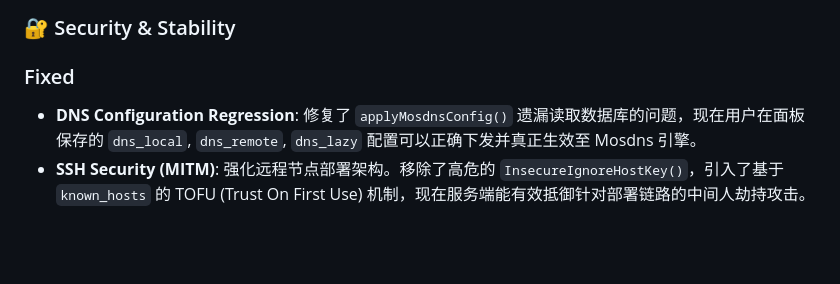
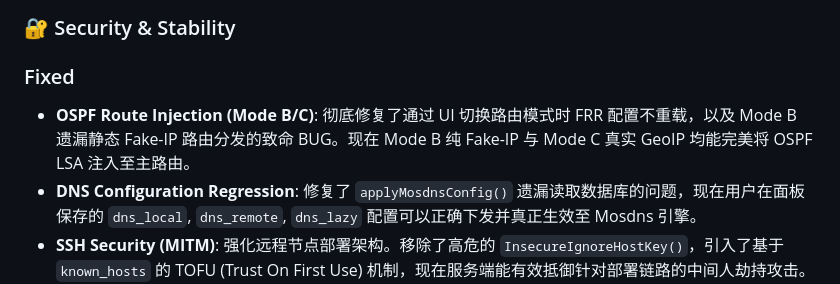
Before and after one commit to zlylong/proxygw, a Markdown page: docs/CHANGELOG.md, the part around the change. Drawn GitHub-style; blank space fills up the shorter version.

Commit message:
docs: update changelog for OSPF route injection fix

```diff
--- a/docs/CHANGELOG.md
+++ b/docs/CHANGELOG.md
@@ -10,6 +10,7 @@
 ### 🔐 Security & Stability
 
 ### Fixed
+- **OSPF Route Injection (Mode B/C)**: 彻底修复了通过 UI 切换路由模式时 FRR 配置不重载，以及 Mode B 遗漏静态 Fake-IP 路由分发的致命 BUG。现在 Mode B 纯 Fake-IP 与 Mode C 真实 GeoIP 均能完美将 OSPF LSA 注入至主路由。
 - **DNS Configuration Regression**: 修复了 `applyMosdnsConfig()` 遗漏读取数据库的问题，现在用户在面板保存的 `dns_local`, `dns_remote`, `dns_lazy` 配置可以正确下发并真正生效至 Mosdns 引擎。
 - **SSH Security (MITM)**: 强化远程节点部署架构。移除了高危的 `InsecureIgnoreHostKey()`，引入了基于 `known_hosts` 的 TOFU (Trust On First Use) 机制，现在服务端能有效抵御针对部署链路的中间人劫持攻击。
 - **Code Quality**: 移除了 `main.go` 中紧随 `log.Fatal` 的多余数据库 PRAGMA 写入死代码，提升代码健壮性。
```
